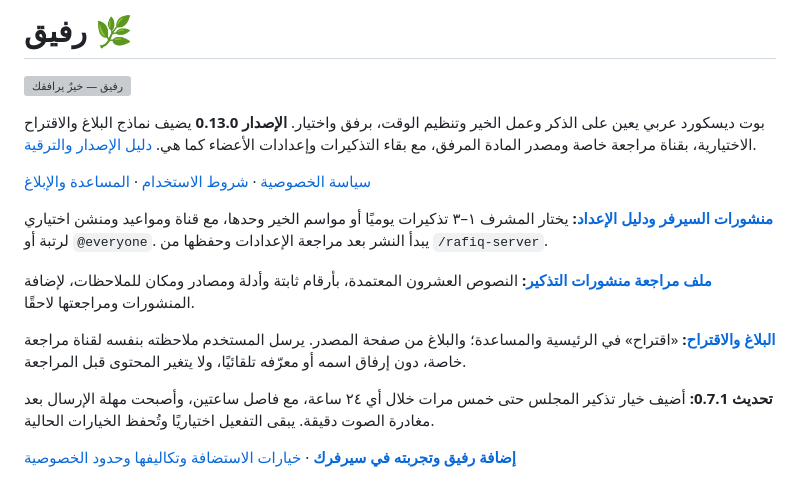
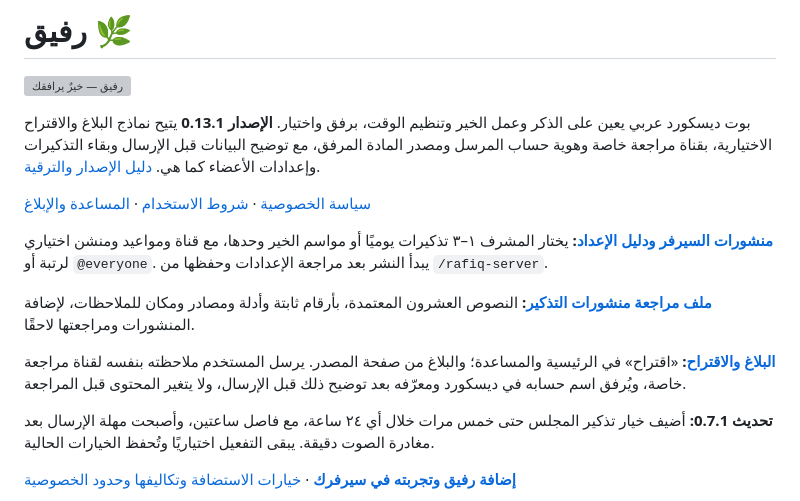
Before and after one commit to ammar-uni/rafiq, a Markdown page: README.md, the part around the change. Rendered like a GitHub page; grey boxes are pictures that could not be loaded.

Commit message:
Describe feedback identity in release 0.13.1

```diff
--- a/README.md
+++ b/README.md
@@ -2,7 +2,7 @@
 
 ![رفيق — خيرٌ يرافقك](assets/rafiq-banner-v3.webp)
 
-بوت ديسكورد عربي يعين على الذكر وعمل الخير وتنظيم الوقت، برفق واختيار. **الإصدار 0.13.0** يضيف نماذج البلاغ والاقتراح الاختيارية، بقناة مراجعة خاصة ومصدر المادة المرفق، مع بقاء التذكيرات وإعدادات الأعضاء كما هي. [دليل الإصدار والترقية](docs/release-0.13.md).
+بوت ديسكورد عربي يعين على الذكر وعمل الخير وتنظيم الوقت، برفق واختيار. **الإصدار 0.13.1** يتيح نماذج البلاغ والاقتراح الاختيارية، بقناة مراجعة خاصة وهوية حساب المرسل ومصدر المادة المرفق، مع توضيح البيانات قبل الإرسال وبقاء التذكيرات وإعدادات الأعضاء كما هي. [دليل الإصدار والترقية](docs/release-0.13.md).
 
 [سياسة الخصوصية](docs/privacy-policy.md) · [شروط الاستخدام](docs/terms-of-use.md) · [المساعدة والإبلاغ](https://discord.gg/x2q3gWM2Q)
 
@@ -10,7 +10,7 @@
 
 **[ملف مراجعة منشورات التذكير](docs/reminder-posts.md):** النصوص العشرون المعتمدة، بأرقام ثابتة وأدلة ومصادر ومكان للملاحظات، لإضافة المنشورات ومراجعتها لاحقًا.
 
-**[البلاغ والاقتراح](docs/feedback.md):** «اقتراح» في الرئيسية والمساعدة؛ والبلاغ من صفحة المصدر. يرسل المستخدم ملاحظته بنفسه لقناة مراجعة خاصة، دون إرفاق اسمه أو معرّفه تلقائيًا، ولا يتغير المحتوى قبل المراجعة.
+**[البلاغ والاقتراح](docs/feedback.md):** «اقتراح» في الرئيسية والمساعدة؛ والبلاغ من صفحة المصدر. يرسل المستخدم ملاحظته بنفسه لقناة مراجعة خاصة، ويُرفق اسم حسابه في ديسكورد ومعرّفه بعد توضيح ذلك قبل الإرسال، ولا يتغير المحتوى قبل المراجعة.
 
 **تحديث 0.7.1:** أضيف خيار تذكير المجلس حتى خمس مرات خلال أي ٢٤ ساعة، مع فاصل ساعتين، وأصبحت مهلة الإرسال بعد مغادرة الصوت دقيقة. يبقى التفعيل اختياريًا وتُحفظ الخيارات الحالية.
 
```
